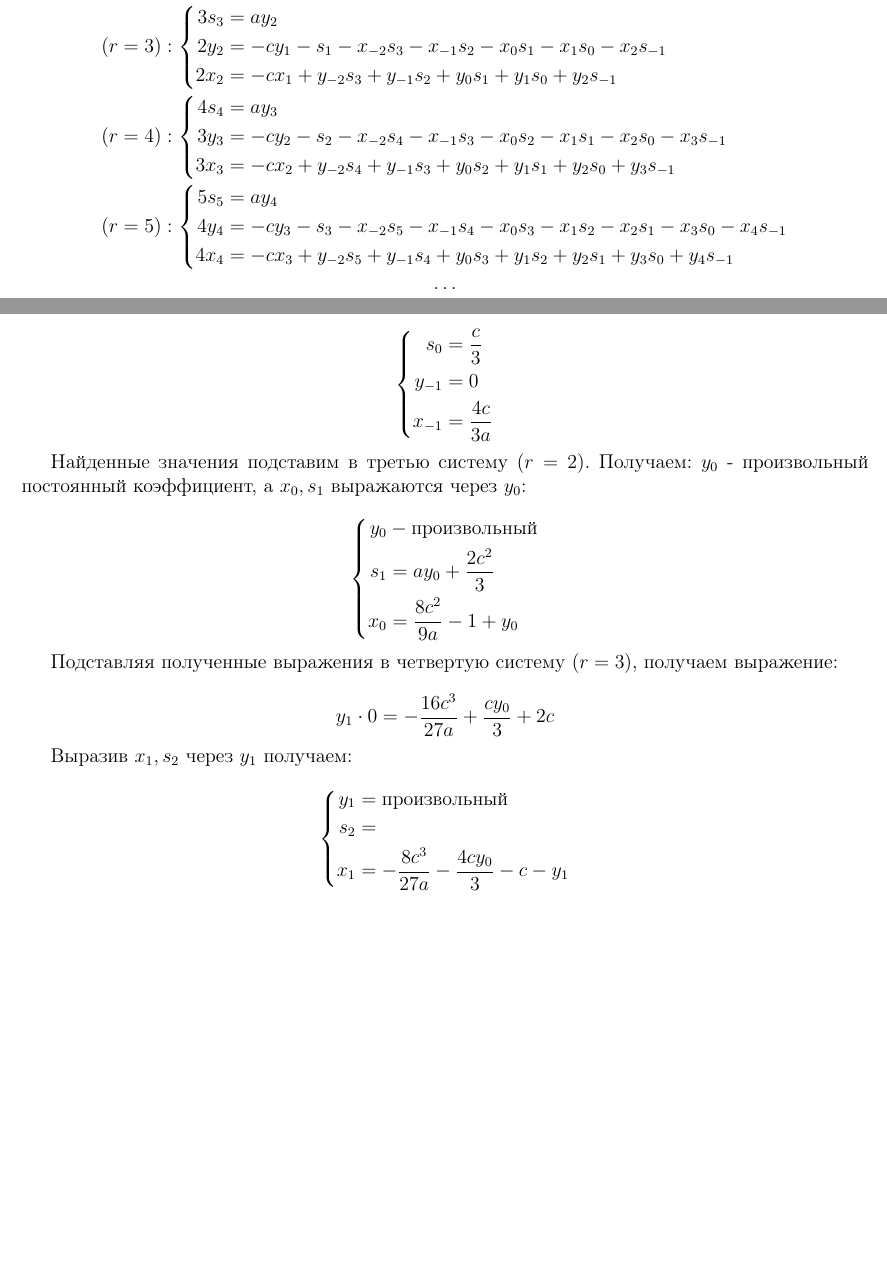
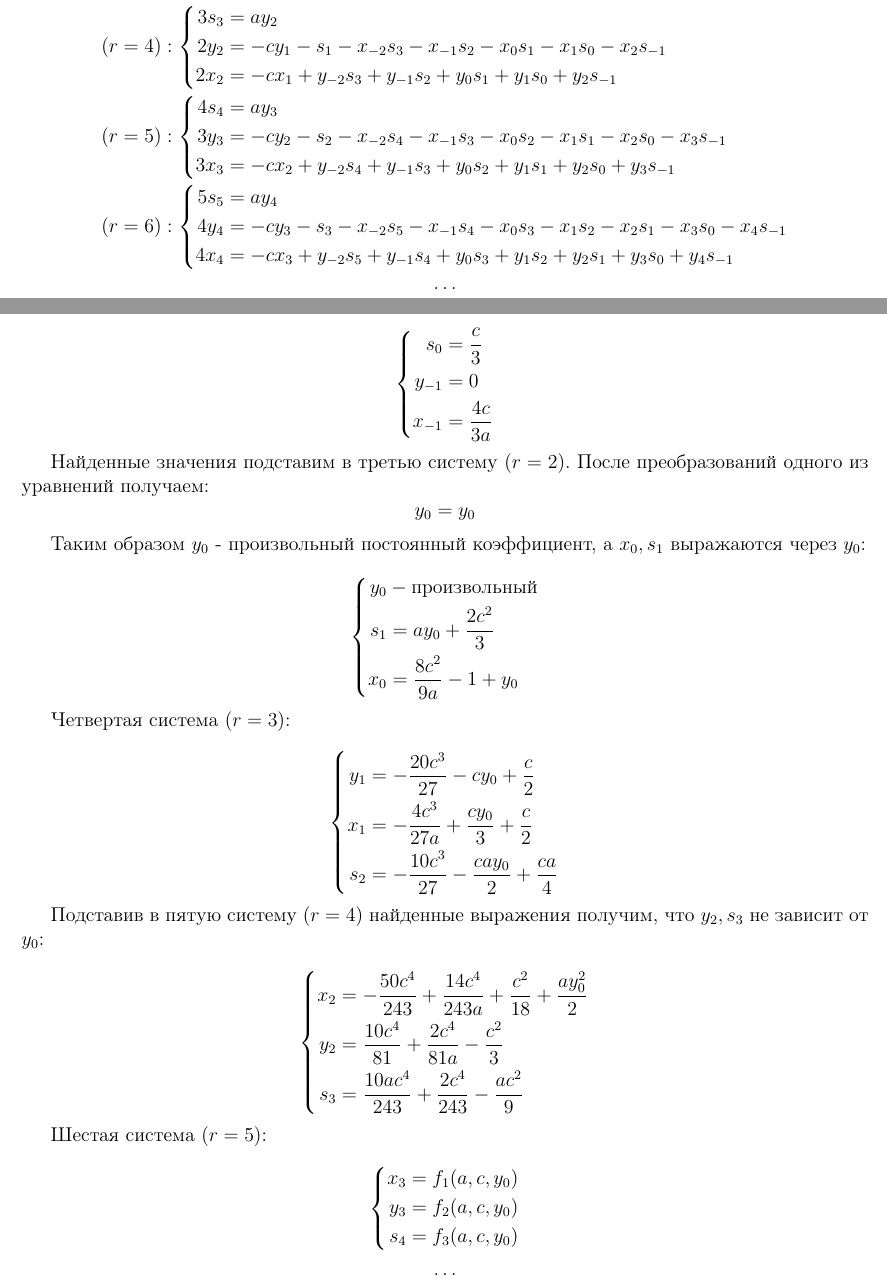
Before and after one commit to anashkevichp/math, a LaTeX document (text/math.tex, which reads text/step4.tex): two parts of pages 4 and 5 of 5, joined at a grey line, cut so that both start at the same text, the shorter picture padded with empty space. Compiled offline with pdfLaTeX.

Commit message:
full calculations and text

```diff
--- a/text/step4.tex
+++ b/text/step4.tex
@@ -78,7 +78,7 @@ $$
 			\end{aligned}
 		\right.
 		\\
-		(r = 3) &:
+		(r = 4) &:
 		\left\{
 			\begin{aligned}
 				3s_3 &= ay_{2} \\
@@ -87,7 +87,7 @@ $$
 			\end{aligned}
 		\right.
 		\\
-		(r = 4) &:
+		(r = 5) &:
 		\left\{
 			\begin{aligned}
 				4s_4 &= ay_{3} \\
@@ -96,7 +96,7 @@ $$
 			\end{aligned}
 		\right.
 		\\
-		(r = 5) &:
+		(r = 6) &:
 		\left\{
 			\begin{aligned}
 				5s_5 &= ay_{4} \\
@@ -138,7 +138,12 @@ $$
 \right.
 $$
 
-Найденные значения подставим в третью систему $ (r = 2) $. Получаем: $ y_0 $ - произвольный постоянный коэффициент, а $ x_0, s_1 $ выражаются через $ y_0 $:
+Найденные значения подставим в третью систему $ (r = 2) $. После преобразований одного из уравнений получаем:
+$$
+	y_0 = y_0
+$$
+
+Таким образом $ y_0 $ - произвольный постоянный коэффициент, а $ x_0, s_1 $ выражаются через $ y_0 $:
 
 $$
 \left\{
@@ -150,20 +155,42 @@ $$
 \right.
 $$
 
-Подставляя полученные выражения в четвертую систему $ (r = 3) $, получаем выражение:
-
-$$
-	y_1 \cdot 0 = -\dfrac{16c^3}{27a} + \dfrac{cy_0}{3} + 2c
-$$
-
-Выразив $ x_1, s_2 $ через $ y_1 $ получаем:
+Четвертая система $ (r = 3) $:
 
 $$
 \left\{
 	\begin{aligned}
-		y_1  &= \text{произвольный} \\
-		s_{2} &=  \\
-		x_{1} &= -\dfrac{8c^3}{27a} -\dfrac{4cy_0}{3} - c - y_1
+		y_1 &= -\dfrac{20c^3}{27} - cy_0 + \dfrac{c}{2} \\
+		x_1 &= -\dfrac{4c^3}{27a} + \dfrac{cy_0}{3} + \dfrac{c}{2} \\
+		s_2 &= -\dfrac{10c^3}{27} - \dfrac{cay_0}{2} + \dfrac{ca}{4}
 	\end{aligned}
 \right.
 $$
+
+Подставив в пятую систему $ (r = 4) $ найденные выражения получим, что $ y_2,s_3 $ не зависит от $ y_0 $:
+
+$$
+\left\{
+	\begin{aligned}
+		x_2 &= -\dfrac{50c^4}{243} + \dfrac{14c^4}{243a} + \dfrac{c^2}{18} + \dfrac{ay^2_0}{2}\\
+		y_2 &= \dfrac{10c^4}{81} + \dfrac{2c^4}{81a} - \dfrac{c^2}{3} \\
+		s_3 &= \dfrac{10ac^4}{243} + \dfrac{2c^4}{243} - \dfrac{ac^2}{9}
+	\end{aligned}
+\right.
+$$
+
+Шестая система $ (r = 5) $:
+
+$$
+\left\{
+	\begin{aligned}
+		x_3 &= f_1(a,c,y_0) \\
+		y_3 &= f_2(a,c,y_0) \\
+		s_4 &= f_3(a,c,y_0)
+	\end{aligned}
+\right.
+$$
+
+\begin{center}
+	$ \ldots $
+\end{center}
```
Also changed, not shown: text/math.pdf, 2 other files.
